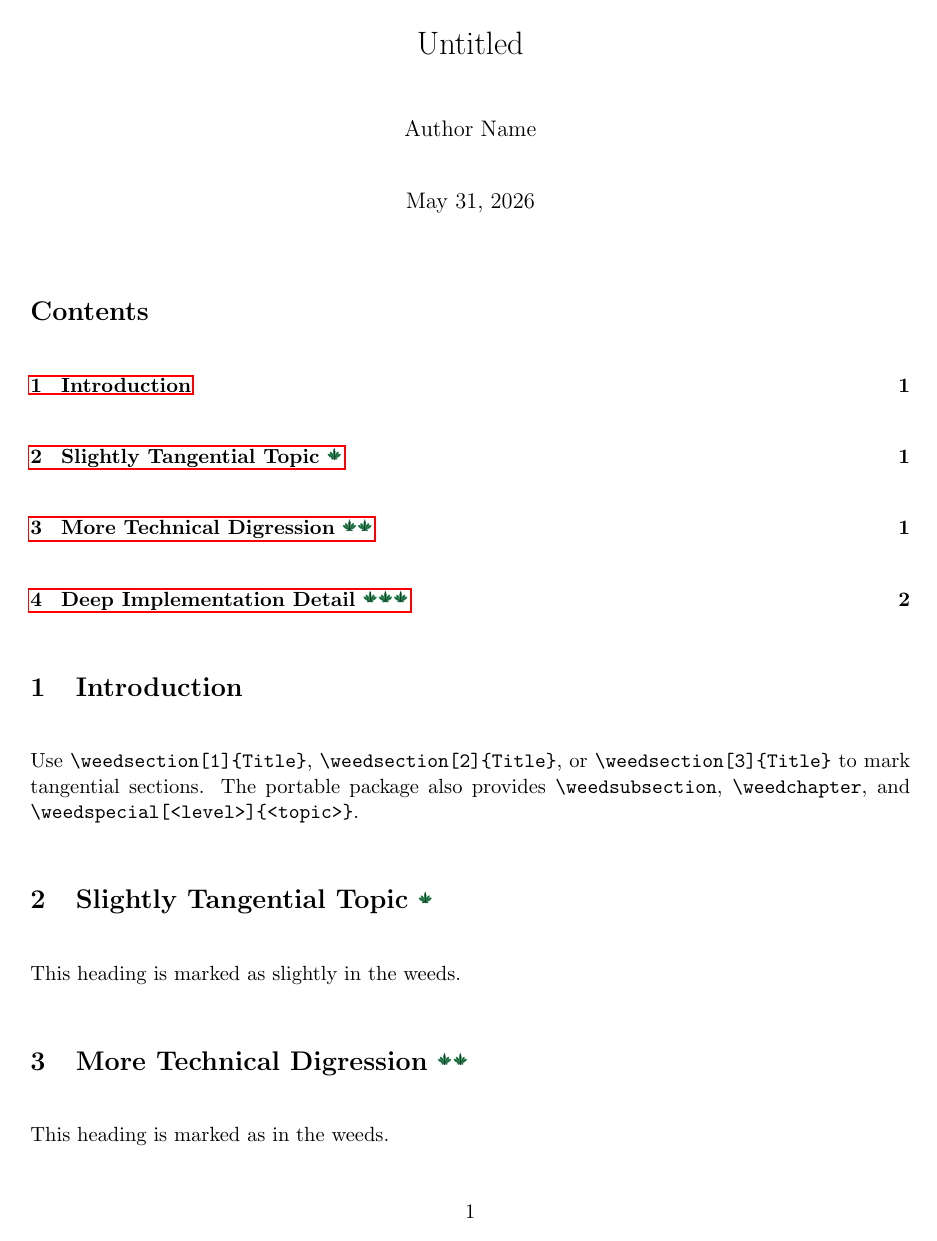
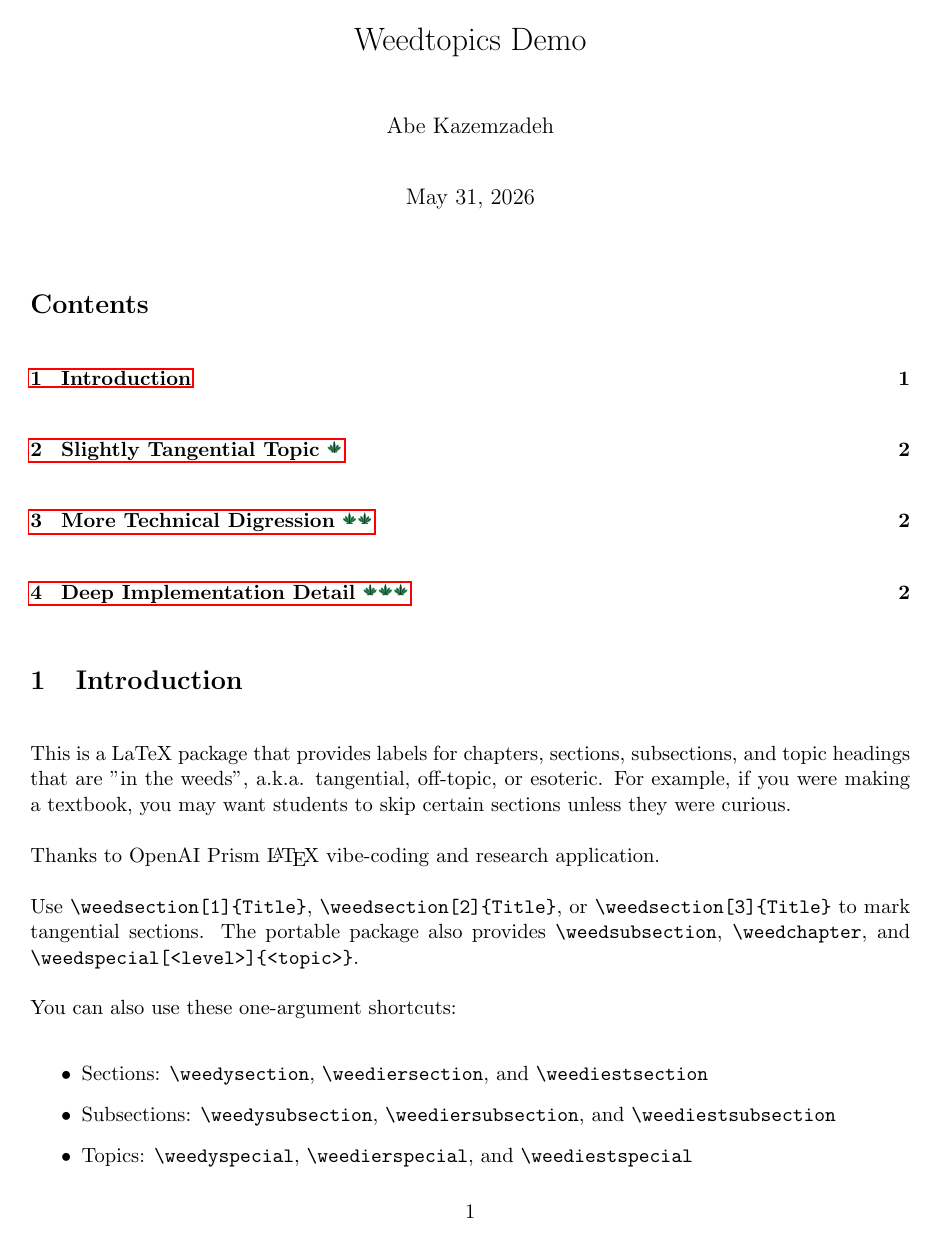
Before and after one commit to abecode/weedtopics, a LaTeX document (main.tex, which reads weedtopics.sty): page 1 of 3. Compiled offline with pdfLaTeX.

```diff
--- a/main.tex
+++ b/main.tex
@@ -12,8 +12,8 @@
 \setlength{\parindent}{0pt}
 \setlength{\parskip}{1\baselineskip}
 
-\title{Untitled}
-\author{Author Name}
+\title{Weedtopics Demo}
+\author{Abe Kazemzadeh}
 \date{\today}
 
 \begin{document}
@@ -22,10 +22,24 @@
 
 \section{Introduction}
 
+This is a LaTeX package that provides labels for chapters, sections, subsections, and topic headings
+that are "in the weeds", a.k.a. tangential, off-topic, or esoteric.  For example, if you were making
+a textbook, you may want students to skip certain sections unless they were curious.
+
+Thanks to OpenAI Prism \LaTeX{} vibe-coding and research application.
+
 Use \verb|\weedsection[1]{Title}|, \verb|\weedsection[2]{Title}|, or
 \verb|\weedsection[3]{Title}| to mark tangential sections. The portable package
 also provides \verb|\weedsubsection|, \verb|\weedchapter|, and
 \verb|\weedspecial[<level>]{<topic>}|.
+
+You can also use these one-argument shortcuts:
+\begin{itemize}
+  \item Sections: \verb|\weedysection|, \verb|\weediersection|, and \verb|\weediestsection|
+  \item Subsections: \verb|\weedysubsection|, \verb|\weediersubsection|, and \verb|\weediestsubsection|
+  \item Topics: \verb|\weedyspecial|, \verb|\weedierspecial|, and \verb|\weediestspecial|
+\end{itemize}
+
 
 \weedsection[1]{Slightly Tangential Topic}
 
--- a/weedtopics.sty
+++ b/weedtopics.sty
@@ -115,25 +115,25 @@
 % LyX-friendly one-argument wrappers. LyX layout/module styles are easier to
 % map to commands of the form \command{Title} than to commands with optional
 % arguments such as \weedsection[2]{Title}.
-\NewDocumentCommand{\slightlyweedsection}{m}{\weedsection[1]{#1}}
+\NewDocumentCommand{\weedysection}{m}{\weedsection[1]{#1}}
 \NewDocumentCommand{\weediersection}{m}{\weedsection[2]{#1}}
-\NewDocumentCommand{\deepweedsection}{m}{\weedsection[3]{#1}}
+\NewDocumentCommand{\weediestsection}{m}{\weedsection[3]{#1}}
 
-\NewDocumentCommand{\slightlyweedsubsection}{m}{\weedsubsection[1]{#1}}
+\NewDocumentCommand{\weedysubsection}{m}{\weedsubsection[1]{#1}}
 \NewDocumentCommand{\weediersubsection}{m}{\weedsubsection[2]{#1}}
-\NewDocumentCommand{\deepweedsubsection}{m}{\weedsubsection[3]{#1}}
+\NewDocumentCommand{\weediestsubsection}{m}{\weedsubsection[3]{#1}}
 
-\NewDocumentCommand{\slightlyweedchapter}{m}{\weedchapter[1]{#1}}
+\NewDocumentCommand{\weedychapter}{m}{\weedchapter[1]{#1}}
 \NewDocumentCommand{\weedierchapter}{m}{\weedchapter[2]{#1}}
-\NewDocumentCommand{\deepweedchapter}{m}{\weedchapter[3]{#1}}
+\NewDocumentCommand{\weediestchapter}{m}{\weedchapter[3]{#1}}
 
 % Inline/block-style callout for special topics that are not full headings.
 \NewDocumentCommand{\weedspecial}{O{1} m}{%
   \par\smallskip\noindent\weedmark[#1]{#2}\textbf{#2}\par\smallskip
 }
-\NewDocumentCommand{\slightlyweedspecial}{m}{\weedspecial[1]{#1}}
+\NewDocumentCommand{\weedyspecial}{m}{\weedspecial[1]{#1}}
 \NewDocumentCommand{\weedierspecial}{m}{\weedspecial[2]{#1}}
-\NewDocumentCommand{\deepweedspecial}{m}{\weedspecial[3]{#1}}
+\NewDocumentCommand{\weediestspecial}{m}{\weedspecial[3]{#1}}
 % LyX helper: command-style layouts usually pass one argument, so this
 % wrapper ignores that argument and prints the index.
 \NewDocumentCommand{\weedprintindex}{m}{\printindex}
```
Also changed, not shown: main.pdf (added), 1 other file.
